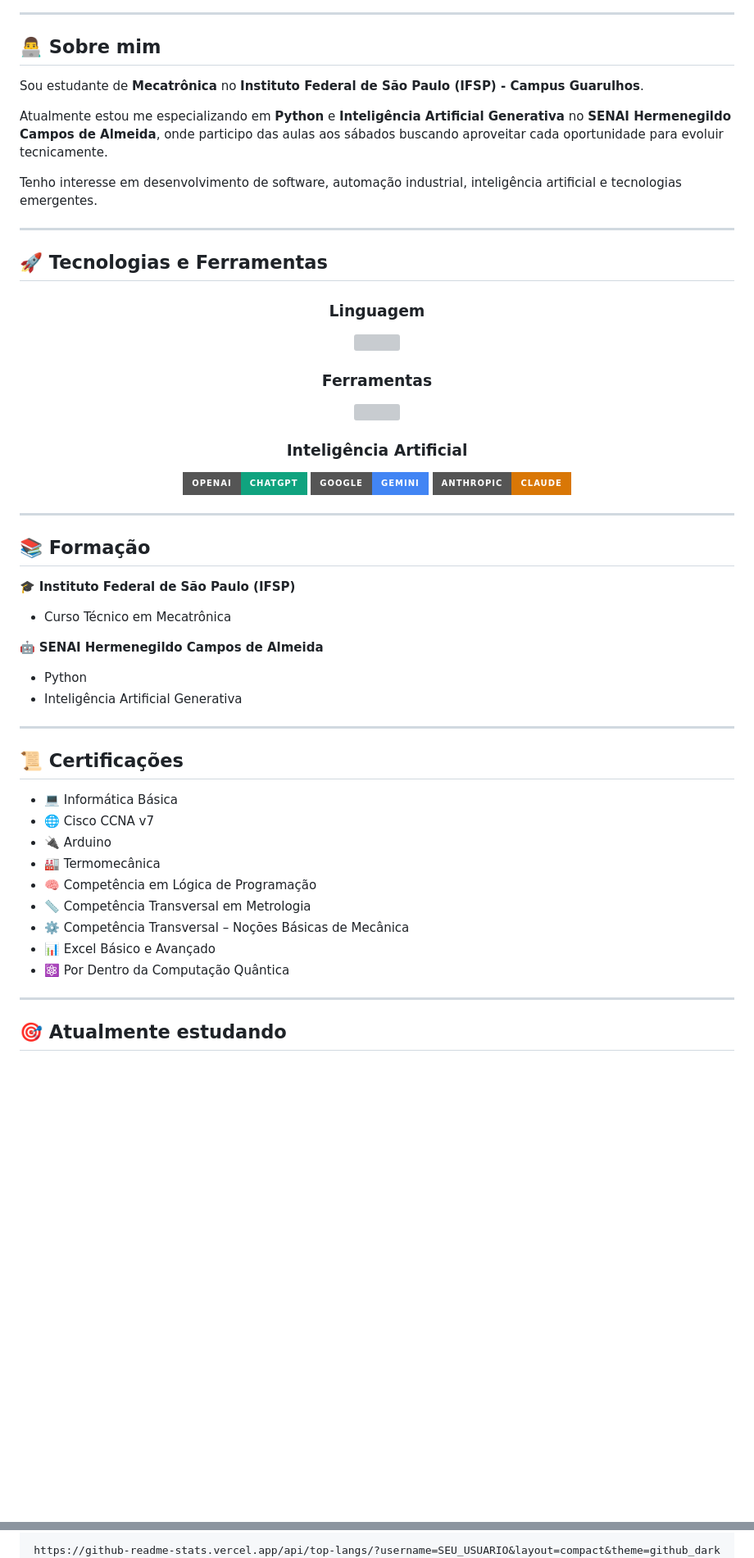
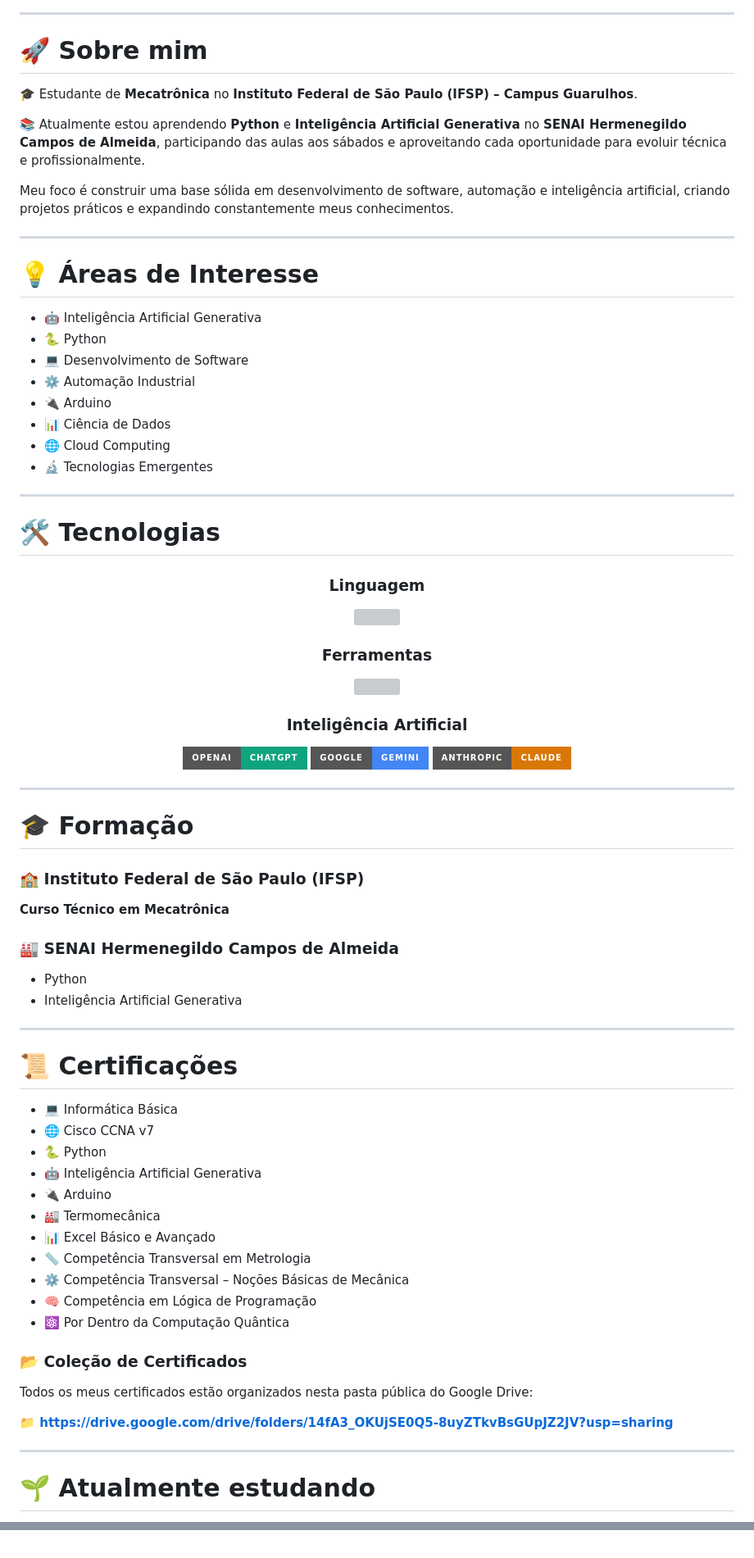
Before and after one commit to tsuki0-0/tsuki0-0, a Markdown page: README.md, 2 parts joined by grey strips. Shown at 82% size. Rendered like a GitHub page; badges without logos; blank space fills up the shorter version; grey boxes are pictures that could not be loaded.

```diff
--- a/README.md
+++ b/README.md
@@ -10,17 +28,30 @@
 
 ---
 
-## 👨‍💻 Sobre mim
+# 🚀 Sobre mim
 
-Sou estudante de **Mecatrônica** no **Instituto Federal de São Paulo (IFSP) - Campus Guarulhos**.
+🎓 Estudante de **Mecatrônica** no **Instituto Federal de São Paulo (IFSP) – Campus Guarulhos**.
 
-Atualmente estou me especializando em **Python** e **Inteligência Artificial Generativa** no **SENAI Hermenegildo Campos de Almeida**, onde participo das aulas aos sábados buscando aproveitar cada oportunidade para evoluir tecnicamente.
+📚 Atualmente estou aprendendo **Python** e **Inteligência Artificial Generativa** no **SENAI Hermenegildo Campos de Almeida**, participando das aulas aos sábados e aproveitando cada oportunidade para evoluir técnica e profissionalmente.
 
-Tenho interesse em desenvolvimento de software, automação industrial, inteligência artificial e tecnologias emergentes.
+Meu foco é construir uma base sólida em desenvolvimento de software, automação e inteligência artificial, criando projetos práticos e expandindo constantemente meus conhecimentos.
 
 ---
 
-## 🚀 Tecnologias e Ferramentas
+# 💡 Áreas de Interesse
+
+* 🤖 Inteligência Artificial Generativa
+* 🐍 Python
+* 💻 Desenvolvimento de Software
+* ⚙️ Automação Industrial
+* 🔌 Arduino
+* 📊 Ciência de Dados
+* 🌐 Cloud Computing
+* 🔬 Tecnologias Emergentes
+
+---
+
+# 🛠️ Tecnologias
 
 <div align="center">
 
@@ -44,32 +75,40 @@ Tenho interesse em desenvolvimento de software, automação industrial, intelig
 
 ---
 
-## 📚 Formação
+# 🎓 Formação
 
-🎓 **Instituto Federal de São Paulo (IFSP)**
+### 🏫 Instituto Federal de São Paulo (IFSP)
 
-* Curso Técnico em Mecatrônica
+**Curso Técnico em Mecatrônica**
 
-🤖 **SENAI Hermenegildo Campos de Almeida**
+### 🏭 SENAI Hermenegildo Campos de Almeida
 
 * Python
 * Inteligência Artificial Generativa
 
 ---
 
-## 📜 Certificações
+# 📜 Certificações
 
 * 💻 Informática Básica
 * 🌐 Cisco CCNA v7
+* 🐍 Python
+* 🤖 Inteligência Artificial Generativa
 * 🔌 Arduino
 * 🏭 Termomecânica
-* 🧠 Competência em Lógica de Programação
+* 📊 Excel Básico e Avançado
 * 📏 Competência Transversal em Metrologia
 * ⚙️ Competência Transversal – Noções Básicas de Mecânica
-* 📊 Excel Básico e Avançado
+* 🧠 Competência em Lógica de Programação
 * ⚛️ Por Dentro da Computação Quântica
+
+### 📂 Coleção de Certificados
+
+Todos os meus certificados estão organizados nesta pasta pública do Google Drive:
+
+**📁 https://drive.google.com/drive/folders/14fA3_OKUjSE0Q5-8uyZTkvBsGUpJZ2JV?usp=sharing**
 
 ---
 
-## 🎯 Atualmente estudando
+# 🌱 Atualmente estudando
 
@@ -103,3 +142,3 @@ https://github-readme-stats.vercel.app/api?username=SEU_USUARIO&show_icons=true&
 
-https://github-readme-stats.vercel.app/api/top-langs/?username=SEU_USUARIO&layout=compact&theme=github_dark
+</div>
 
```
Also changed, not shown: other parts of README.md (+70 -33 lines).
